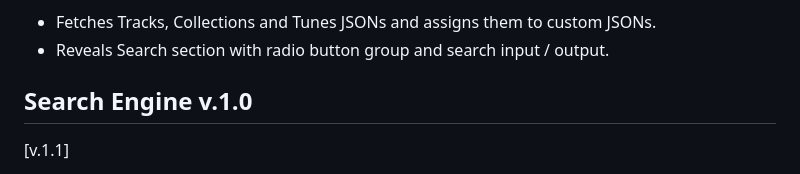
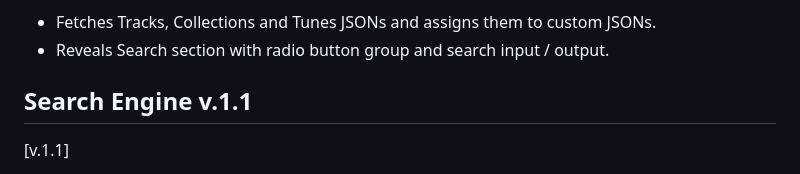
Before and after one commit to anton-bregolas/ProjectDenisToolkit, a Markdown page: README.md, the part around the change. GitHub-like rendering.

Commit message:
Toolkit v.2.6: Search Engine with multiword search + Multi-word search and stop list added + Search Engine v.1.1 + Search Engine now searches for each individual word in search input. + Basic stop list of English prepositions added. + Keyword is omitted from a multi-word search if stop list contains it.

```diff
--- a/README.md
+++ b/README.md
@@ -66,7 +66,7 @@
 + Fetches Tracks, Collections and Tunes JSONs and assigns them to custom JSONs.
 + Reveals Search section with radio button group and search input / output.
 
-## Search Engine v.1.0
+## Search Engine v.1.1
 
 [v.1.1]
 
```
